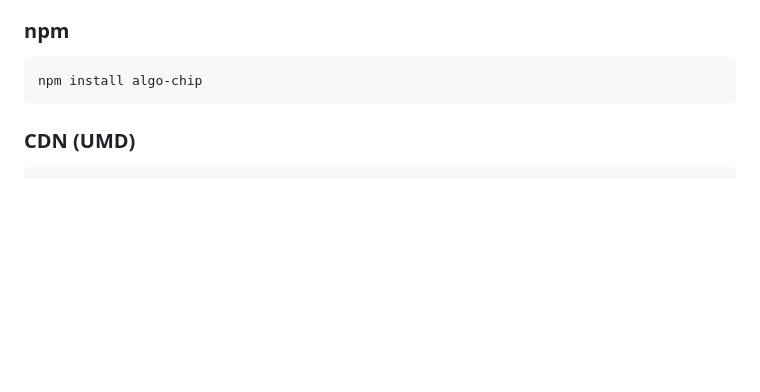
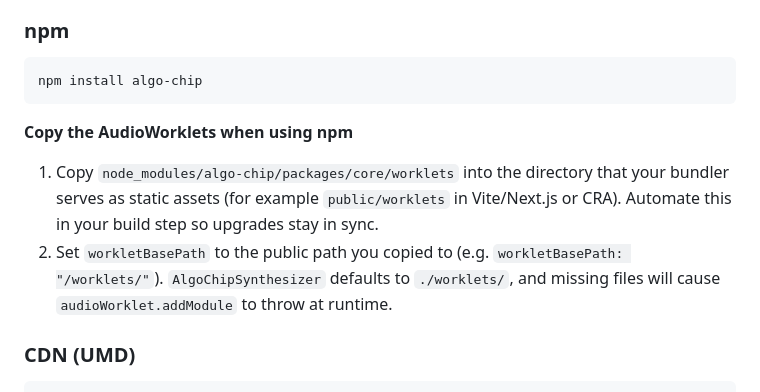
Before and after one commit to abagames/algo-chip, a Markdown page: README.md, the part around the change. Drawn GitHub-style; blank space fills up the shorter version.

````diff
--- a/README.md
+++ b/README.md
@@ -18,6 +18,11 @@ English | [日本語](./README_ja.md)
 ```bash
 npm install algo-chip
 ```
+
+**Copy the AudioWorklets when using npm**
+
+1. Copy `node_modules/algo-chip/packages/core/worklets` into the directory that your bundler serves as static assets (for example `public/worklets` in Vite/Next.js or CRA). Automate this in your build step so upgrades stay in sync.
+2. Set `workletBasePath` to the public path you copied to (e.g. `workletBasePath: "/worklets/"`). `AlgoChipSynthesizer` defaults to `./worklets/`, and missing files will cause `audioWorklet.addModule` to throw at runtime.
 
 ### CDN (UMD)
 
````
Also changed, not shown: README_ja.md (+5 -0 lines).
